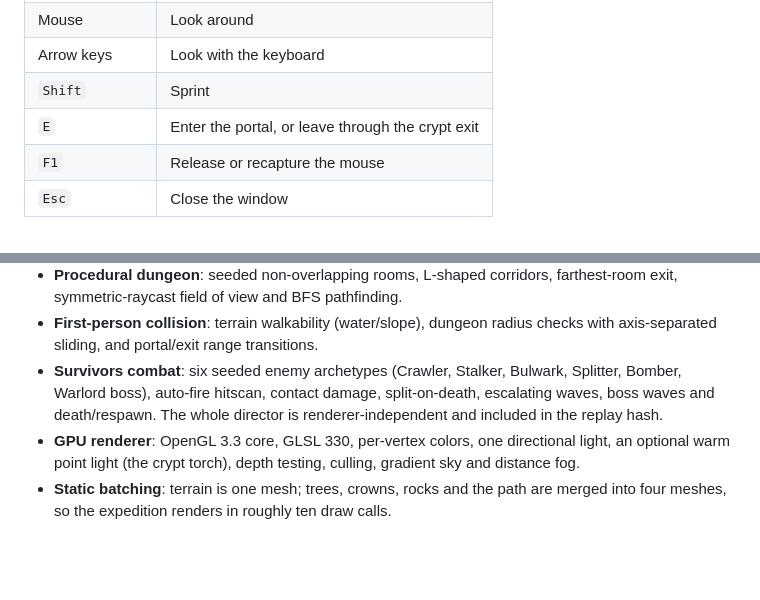
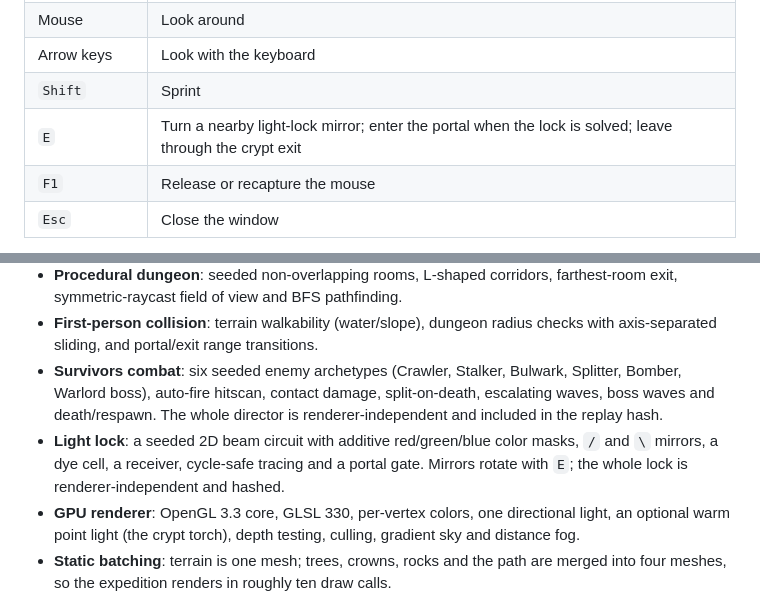
Before and after one commit to AegeanWorks/Keystone, a Markdown page: README.md, 2 parts joined by grey strips. Rendered like a GitHub page; blank space fills up the shorter version.

```diff
--- a/README.md
+++ b/README.md
@@ -60,7 +60,7 @@ The window captures the mouse on start.
 | Mouse | Look around |
 | Arrow keys | Look with the keyboard |
 | `Shift` | Sprint |
-| `E` | Enter the portal, or leave through the crypt exit |
+| `E` | Turn a nearby light-lock mirror; enter the portal when the lock is solved; leave through the crypt exit |
 | `F1` | Release or recapture the mouse |
 | `Esc` | Close the window |
 
@@ -85,6 +86,7 @@ The dungeon preview is generated from the same run: `assets/dungeon.png`.
 - **Procedural dungeon**: seeded non-overlapping rooms, L-shaped corridors, farthest-room exit, symmetric-raycast field of view and BFS pathfinding.
 - **First-person collision**: terrain walkability (water/slope), dungeon radius checks with axis-separated sliding, and portal/exit range transitions.
 - **Survivors combat**: six seeded enemy archetypes (Crawler, Stalker, Bulwark, Splitter, Bomber, Warlord boss), auto-fire hitscan, contact damage, split-on-death, escalating waves, boss waves and death/respawn. The whole director is renderer-independent and included in the replay hash.
+- **Light lock**: a seeded 2D beam circuit with additive red/green/blue color masks, `/` and `\` mirrors, a dye cell, a receiver, cycle-safe tracing and a portal gate. Mirrors rotate with `E`; the whole lock is renderer-independent and hashed.
 - **GPU renderer**: OpenGL 3.3 core, GLSL 330, per-vertex colors, one directional light, an optional warm point light (the crypt torch), depth testing, culling, gradient sky and distance fog.
 - **Static batching**: terrain is one mesh; trees, crowns, rocks and the path are merged into four meshes, so the expedition renders in roughly ten draw calls.
 - **Day/night atmosphere**: sun elevation drives daylight, warm dawn tint, ambient light, sky/horizon colors and light intensity; the dungeon overrides with its own moody palette.
```
Also changed, not shown: other parts of README.md (+25 -10 lines), .aikit/codebase_map.md (+58 -10 lines), .aikit/decisions.md (+8 -0 lines), assets/lightlock.png (added), 11 other files.
